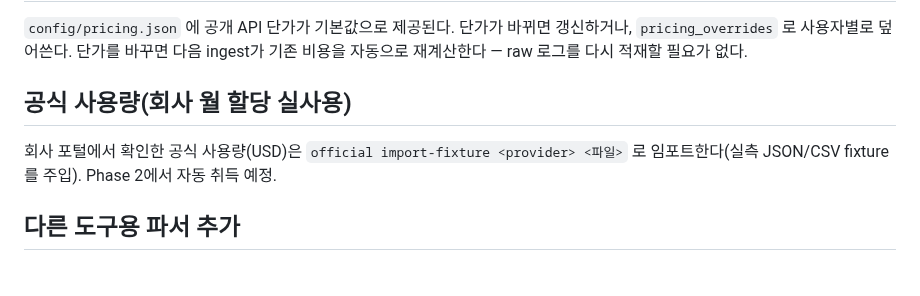
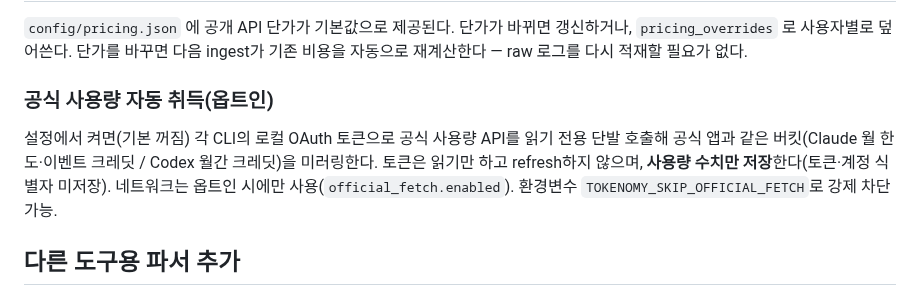
Before and after one commit to genius-kim-samsung/tokenomy, a Markdown page: README.md, the part around the change. Drawn GitHub-style.

Commit message:
docs(official): 라이브 취득(Phase 2) 아키텍처·게시·환경변수 갱신

```diff
--- a/README.md
+++ b/README.md
@@ -86,10 +86,12 @@ Windows는 `start_tokenomy.bat` 더블클릭(ingest → 대시보드 → 브라
 `pricing_overrides` 로 사용자별로 덮어쓴다. 단가를 바꾸면 다음 ingest가 기존 비용을
 자동으로 재계산한다 — raw 로그를 다시 적재할 필요가 없다.
 
-## 공식 사용량(회사 월 할당 실사용)
+### 공식 사용량 자동 취득(옵트인)
 
-회사 포털에서 확인한 공식 사용량(USD)은 `official import-fixture <provider> <파일>` 로
-임포트한다(실측 JSON/CSV fixture를 주입). Phase 2에서 자동 취득 예정.
+설정에서 켜면(기본 꺼짐) 각 CLI의 로컬 OAuth 토큰으로 공식 사용량 API를 읽기 전용 단발 호출해
+공식 앱과 같은 버킷(Claude 월 한도·이벤트 크레딧 / Codex 월간 크레딧)을 미러링한다.
+토큰은 읽기만 하고 refresh하지 않으며, **사용량 수치만 저장**한다(토큰·계정 식별자 미저장).
+네트워크는 옵트인 시에만 사용(`official_fetch.enabled`). 환경변수 `TOKENOMY_SKIP_OFFICIAL_FETCH`로 강제 차단 가능.
 
 ## 다른 도구용 파서 추가
 
```
Also changed, not shown: CLAUDE.md (+12 -0 lines).
